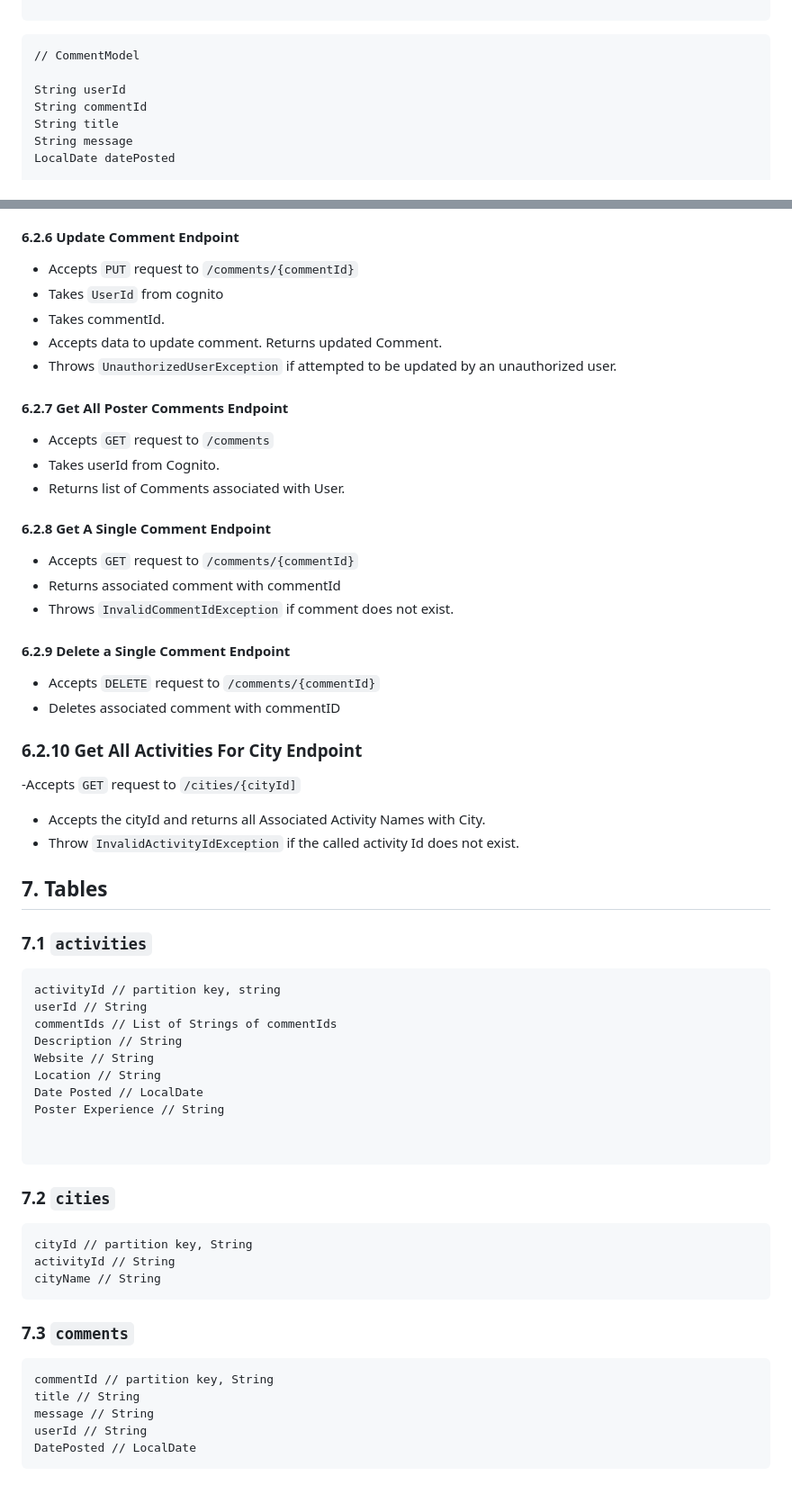
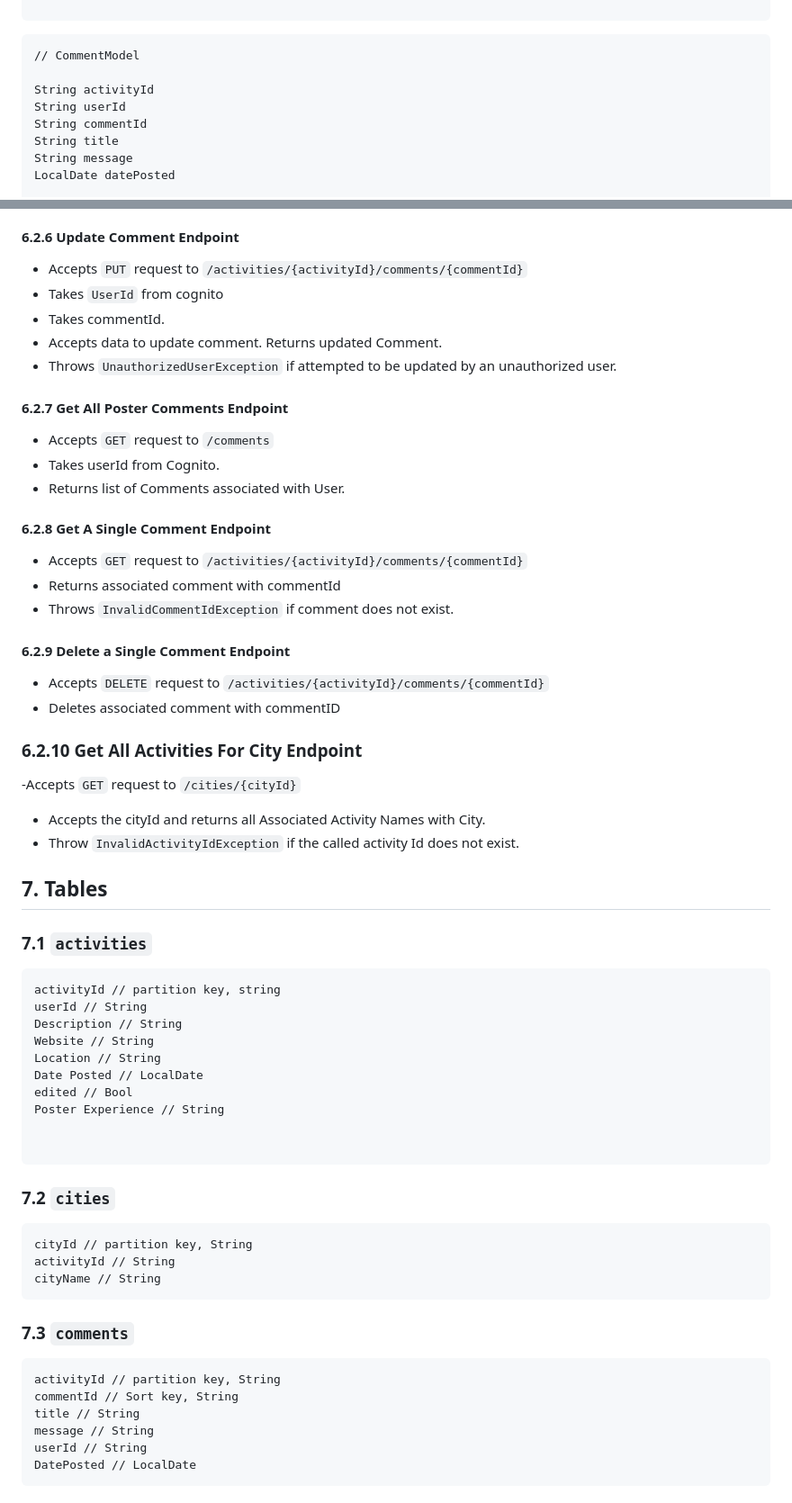
Before and after one commit to Justin-Locke/TaLE, a Markdown page: DesignDoc.md, 2 parts joined by grey strips. Shown at 90% size. Drawn GitHub-style.

Commit message:
Updated DesignDoc to have comment endpoints be associated with activityId's

````diff
--- a/DesignDoc.md
+++ b/DesignDoc.md
@@ -92,6 +92,7 @@ List<ActivityId> String
 ```
 // CommentModel
 
+String activityId
 String userId
 String commentId
 String title
@@ -144,7 +145,7 @@ List<CityIds>
 - Accepts data to add a comment on an Activity. Returns the Comment.
 
 #### 6.2.6 Update Comment Endpoint
-- Accepts ```PUT``` request to ```/comments/{commentId}```
+- Accepts ```PUT``` request to ```/activities/{activityId}/comments/{commentId}```
 - Takes ```UserId``` from cognito
 - Takes commentId.
 - Accepts data to update comment. Returns updated Comment.
@@ -156,16 +157,16 @@ List<CityIds>
 - Returns list of Comments associated with User.
 
 #### 6.2.8 Get A Single Comment Endpoint
-- Accepts ```GET``` request to ```/comments/{commentId}```
+- Accepts ```GET``` request to ```/activities/{activityId}/comments/{commentId}```
 - Returns associated comment with commentId
 - Throws ```InvalidCommentIdException``` if comment does not exist.
 
 #### 6.2.9 Delete a Single Comment Endpoint
-- Accepts ```DELETE``` request to ```/comments/{commentId}```
+- Accepts ```DELETE``` request to ```/activities/{activityId}/comments/{commentId}```
 - Deletes associated comment with commentID
 
 ### 6.2.10 Get All Activities For City Endpoint
--Accepts ```GET``` request to ```/cities/{cityId]```
+-Accepts ```GET``` request to ```/cities/{cityId}```
 - Accepts the cityId and returns all Associated Activity Names with City.
 - Throw ```InvalidActivityIdException``` if the called activity Id does not exist.
 
@@ -175,11 +176,11 @@ List<CityIds>
 ```
 activityId // partition key, string
 userId // String
-commentIds // List of Strings of commentIds
 Description // String
 Website // String
 Location // String
 Date Posted // LocalDate
+edited // Bool
 Poster Experience // String
 
 
@@ -194,7 +195,8 @@ cityName // String
 
 ### 7.3 `comments`
 ```
-commentId // partition key, String
+activityId // partition key, String
+commentId // Sort key, String
 title // String
 message // String
 userId // String
````
